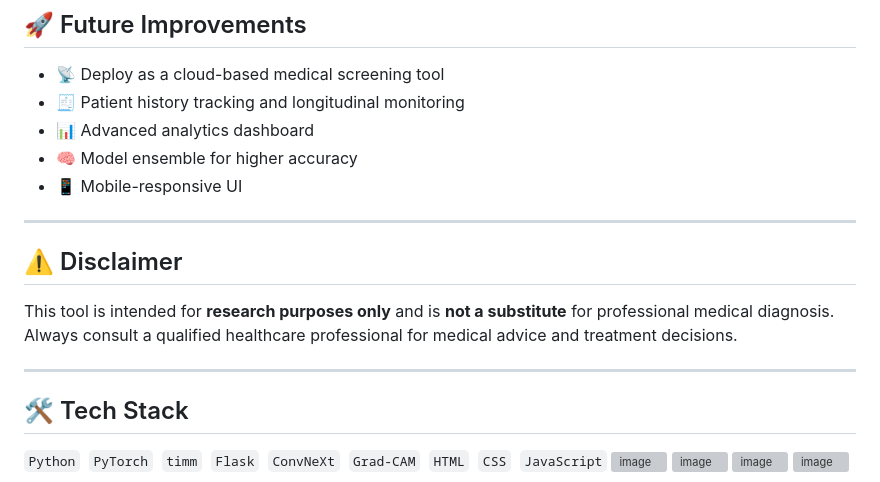
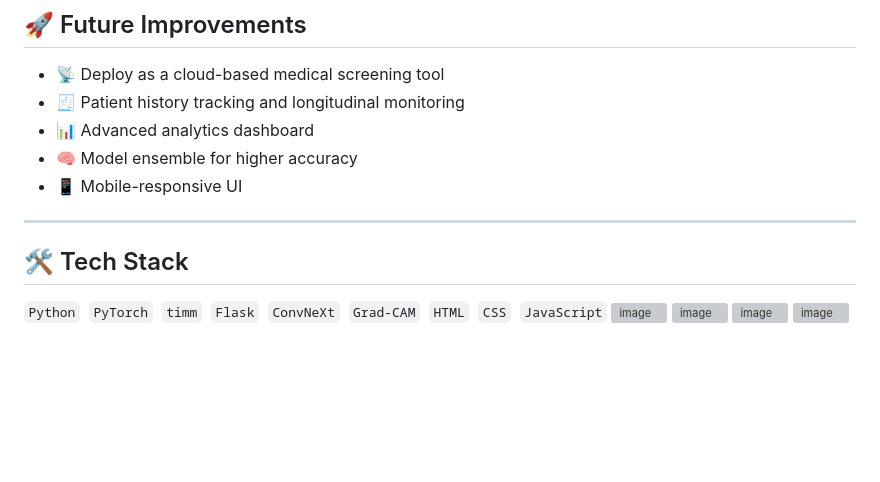
Before and after one commit to sandrasaju/OSTEO_ARTHRITIS_DETECTION_OSTEOAI, a Markdown page: README.md, the part around the change. Rendered like a GitHub page; blank space fills up the shorter version; grey boxes are pictures that could not be loaded.

```diff
--- a/README.md
+++ b/README.md
@@ -176,11 +176,6 @@ http://127.0.0.1:5000
 
 ---
 
-## ⚠️ Disclaimer
-
-This tool is intended for **research purposes only** and is **not a substitute** for professional medical diagnosis. Always consult a qualified healthcare professional for medical advice and treatment decisions.
-
----
 
 ## 🛠️ Tech Stack
 
```
